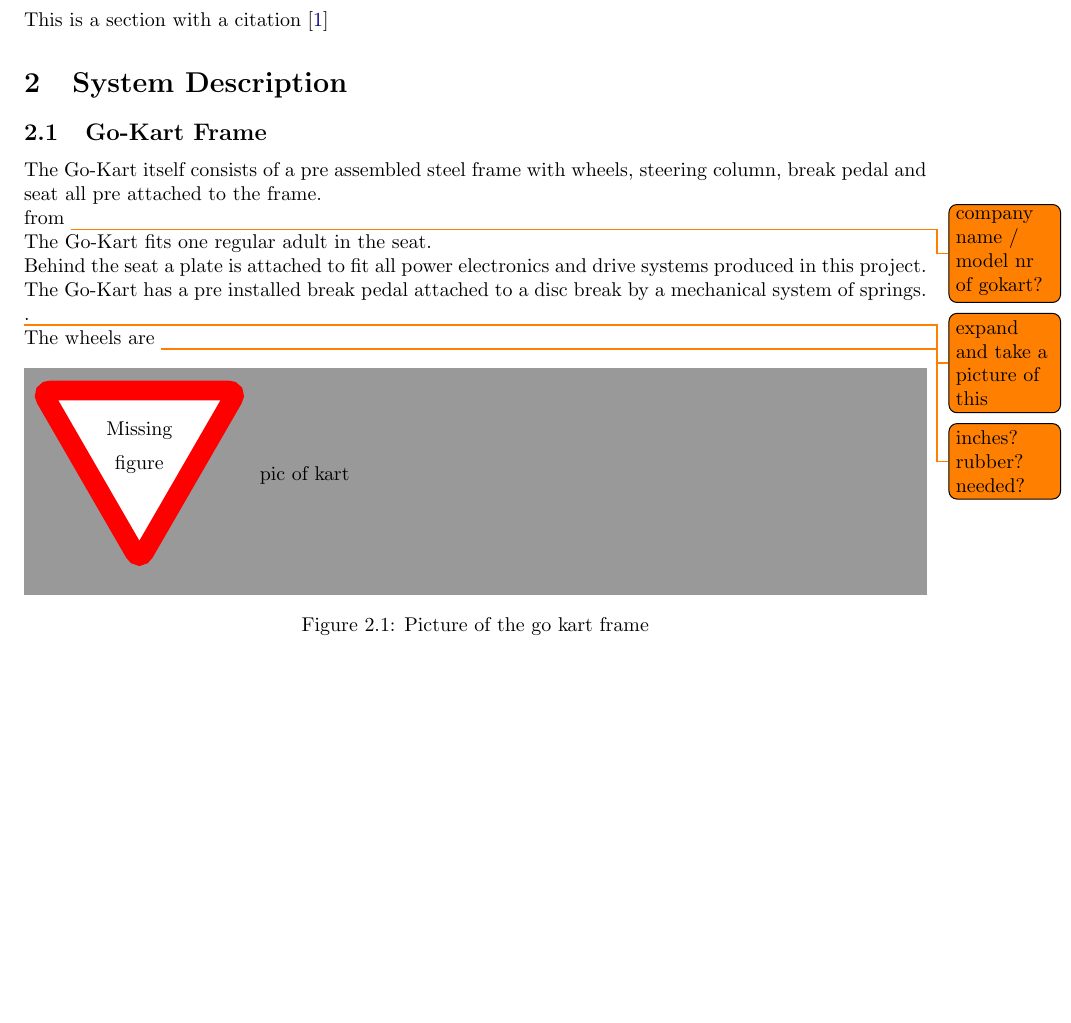
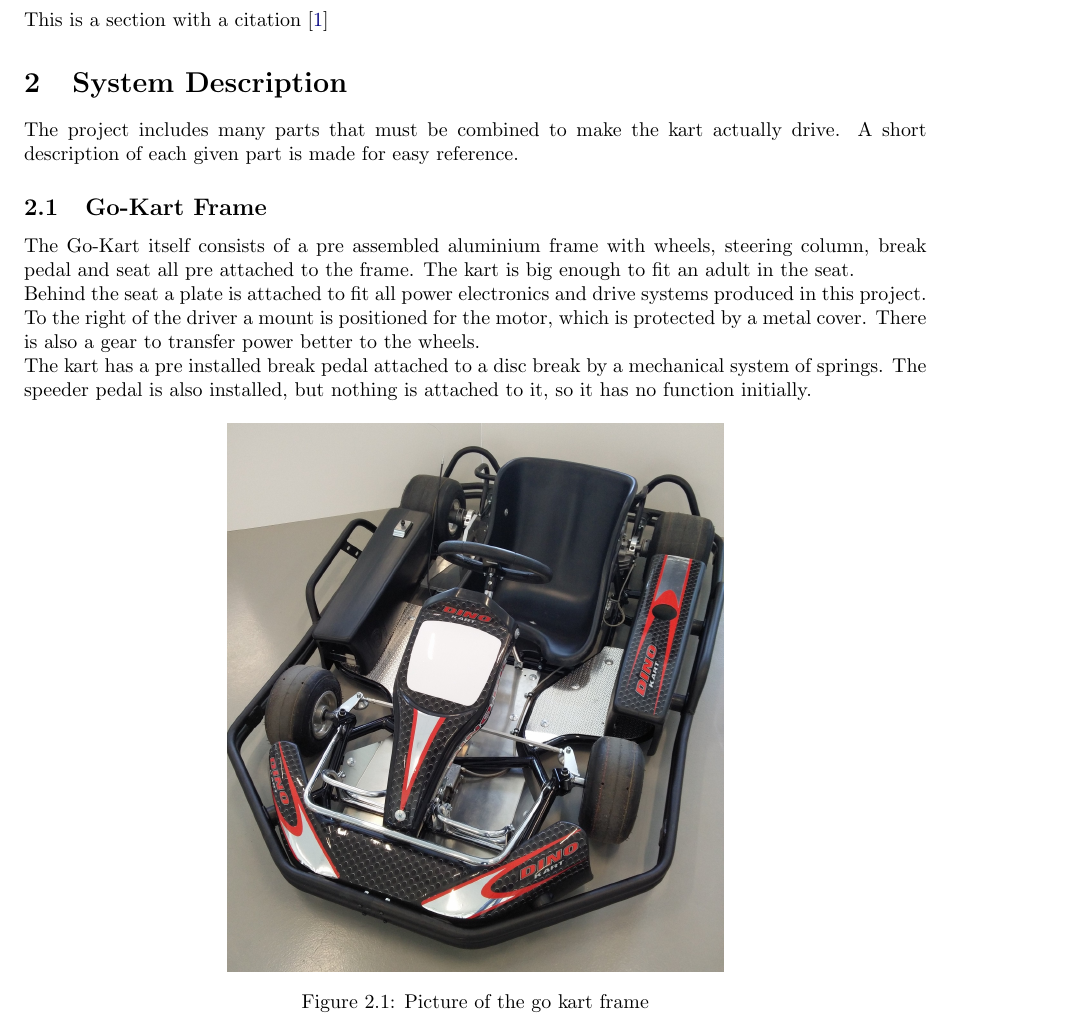
Before and after one commit to tschristensen/SEM1PRO, a LaTeX document (report/main.tex, which reads report/sections/systemdescription.tex): part of page 6 of 20, cut so that both start at the same text, the shorter picture padded with empty space. Compiled offline with pdfLaTeX.

```diff
--- a/report/sections/systemdescription.tex
+++ b/report/sections/systemdescription.tex
@@ -1,22 +1,18 @@
 \section{System Description}
+The project includes many parts that must be combined to make the kart actually drive. A short description of each given part is made for easy reference.
+
 \subsection{Go-Kart Frame}
-The Go-Kart itself consists of a pre assembled steel frame with wheels, steering column, break pedal and seat all pre attached to the frame.
-
-from \todo{company name / model nr of gokart?}
-
-The Go-Kart fits one regular adult in the seat.
+The Go-Kart itself consists of a pre assembled aluminium frame with wheels, steering column, break pedal and seat all pre attached to the frame. The kart is big enough to fit an adult in the seat.
 
 Behind the seat a plate is attached to fit all power electronics and drive systems produced in this project.
 
-The Go-Kart has a pre installed break pedal attached to a disc break by a mechanical system of springs. \todo{expand and take a picture of this}.
+To the right of the driver a mount is positioned for the motor, which is protected by a metal cover. There is also a gear to transfer power better to the wheels.
 
-The wheels are \todo{inches? rubber? needed?}
-
+The kart has a pre installed break pedal attached to a disc break by a mechanical system of springs. The speeder pedal is also installed, but nothing is attached to it, so it has no function initially.
 
 \begin{figure}[!h]
 	\centering
-	\missingfigure{pic of kart}
-	%\includegraphics[width=.85\linewidth]{graphics/wiringdiagram}
+	\includegraphics[width=.55\linewidth]{graphics/Gokart_Frame}
 	\caption{Picture of the go kart frame}
 	\label{fig:Kart_picture1}
 \end{figure}
```
Also changed, not shown: report/graphics/Gokart_Frame.jpg (added).
